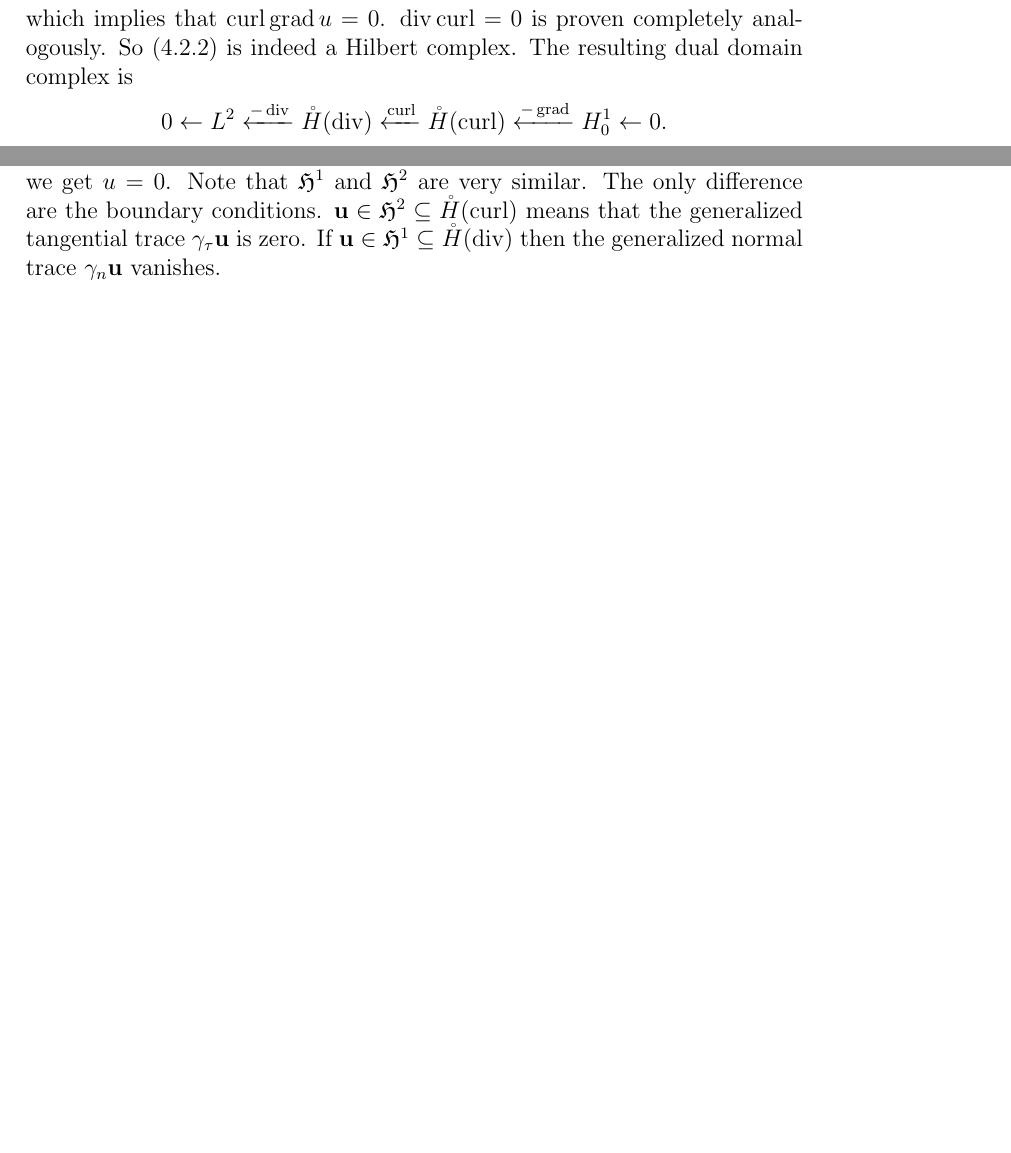
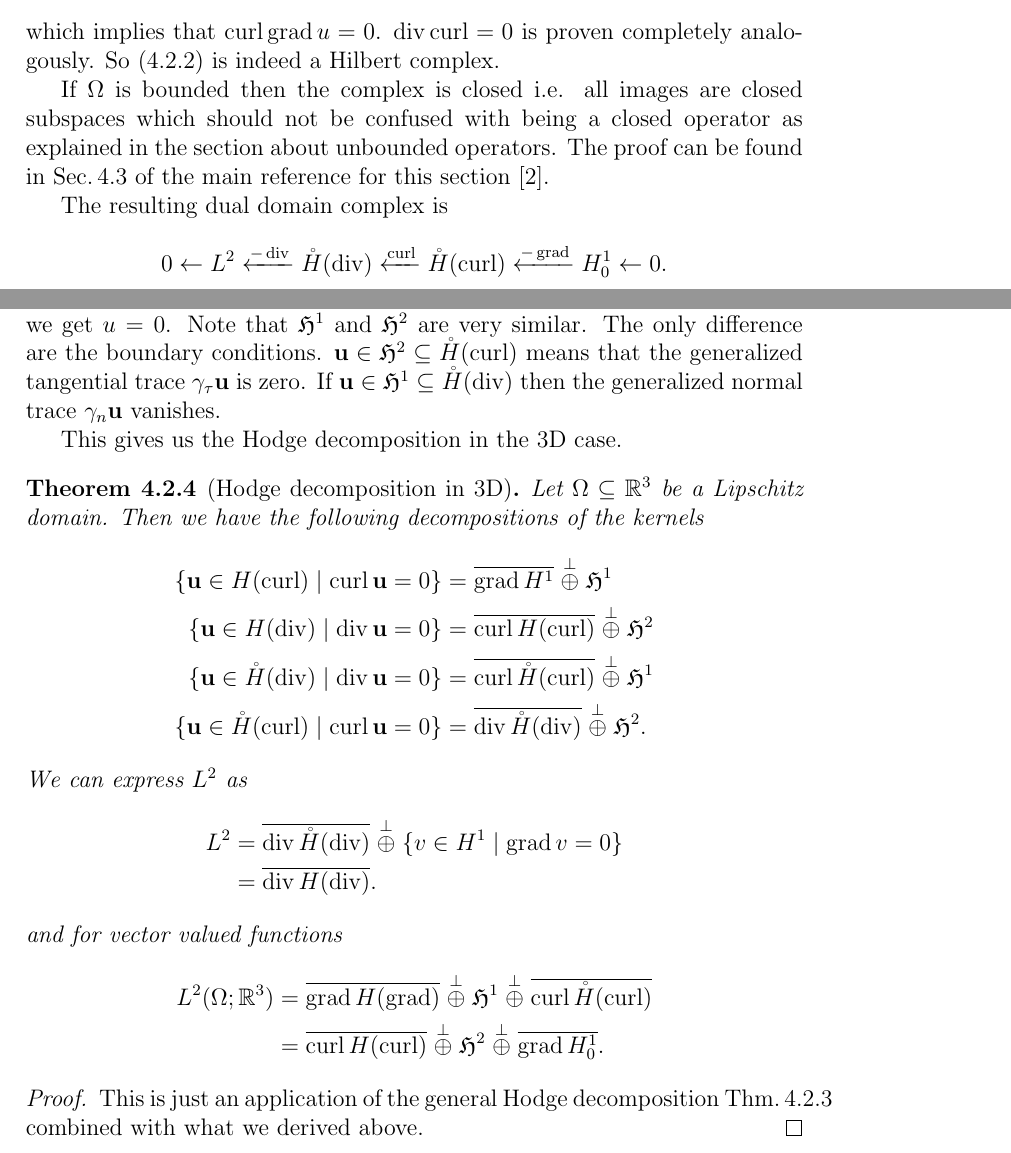
Before and after one commit to alex-m-h/masters-thesis, a LaTeX document (Part1.tex): two parts of pages 43 and 44 of 54 before the commit and two parts of pages 43 and 44 of 55 after it, joined at a grey line, cut so that both start at the same text, the shorter picture padded with empty space. Compiled offline with pdfLaTeX.

Commit message:
Added remark to closed Hilbert complex and Hodge decomposition in 3D

```diff
--- a/Part1.tex
+++ b/Part1.tex
@@ -2575,7 +2575,14 @@ for any $u \in H^1$ and $\mathbf{v} \in C^\infty_0(\Omega;\real^3)$
 \end{align*}
 which implies that $\curl \grad u = 0$. $\diver \curl = 0$ is proven
 completely analogously. So (\ref{eq:primal_de_rham_complex_3d}) is indeed a
-Hilbert complex. The resulting dual domain complex is
+Hilbert complex.
+
+If $\Omega$ is bounded then the complex is closed i.e. all images
+are closed subspaces which should not be confused with being a closed operator
+as explained in the section about unbounded operators. The proof can be found
+in Sec.\,4.3 of the main reference for this section \cite{arnold}.
+
+The resulting dual domain complex is
 \begin{align*}
     0 \leftarrow L^2 \xleftarrow{-\diver} \mathring{H}(\diver)
         \xleftarrow{\curl} \mathring{H}(\curl)
@@ -2604,6 +2611,46 @@ trace $\gamma_\tau \mathbf{u}$ is zero. If $\mathbf{u}  \in \mathfrak{H}^1
 \subseteq \mathring{H}(\diver)$
 then the
 generalized normal trace $\gamma_n \mathbf{u}$ vanishes.
+
+This gives us the Hodge decomposition in the 3D case.
+
+\begin{theorem}[Hodge decomposition in 3D]
+    Let $\Omega \subseteq \real^3$ be a Lipschitz domain. Then we have the
+    following decompositions of the kernels
+    \begin{align*}
+        \{ \mathbf{u} \in H(\curl) \mid \curl \mathbf{u} = 0\}
+        &= \overline{\grad H^1} \stackrel{\perp}{\oplus}
+            \mathfrak{H}^1
+        \\ \{ \mathbf{u} \in H(\diver) \mid \diver \mathbf{u} = 0\}
+        &= \overline{\curl H(\curl)} \stackrel{\perp}{\oplus}
+            \mathfrak{H}^2
+        \\ \{ \mathbf{u} \in \mathring{H}(\diver) \mid \diver \mathbf{u} = 0\}
+        &= \overline{\curl \mathring{H}(\curl)} \stackrel{\perp}{\oplus}
+            \mathfrak{H}^1
+        \\ \{ \mathbf{u} \in \mathring{H}(\curl) \mid \curl \mathbf{u} = 0\}
+        &= \overline{\diver \mathring{H}(\diver)} \stackrel{\perp}{\oplus}
+            \mathfrak{H}^2.
+    \end{align*}
+    We can express $L^2$ as
+    \begin{align*}
+        L^2 &= \overline{\diver \mathring{H}(\diver)} \stackrel{\perp}{\oplus}
+            \{ v \in H^1 \mid \grad v = 0 \}
+        \\ &= \overline{\diver H(\diver)}.
+    \end{align*}
+    and for vector valued functions
+    \begin{align*}
+        L^2(\Omega;\real^3) &= \overline{\grad H(\grad)}
+            \stackrel{\perp}{\oplus} \mathfrak{H}^1
+            \stackrel{\perp}{\oplus} \overline{\curl \mathring{H}(\curl)}
+        \\ &= \overline{\curl H(\curl)}
+            \stackrel{\perp}{\oplus} \mathfrak{H}^2
+            \stackrel{\perp}{\oplus} \overline{\grad H^1_0}.
+    \end{align*}
+\end{theorem}
+\begin{proof}
+    This is just an application of the general Hodge decomposition
+    Thm.\,\ref{thm:hodge_decomposition} combined with what we derived above.
+\end{proof}
 
 
 \begin{remark}
```
Also changed, not shown: Part1.pdf, Part1.tex (2 more changed lines).
